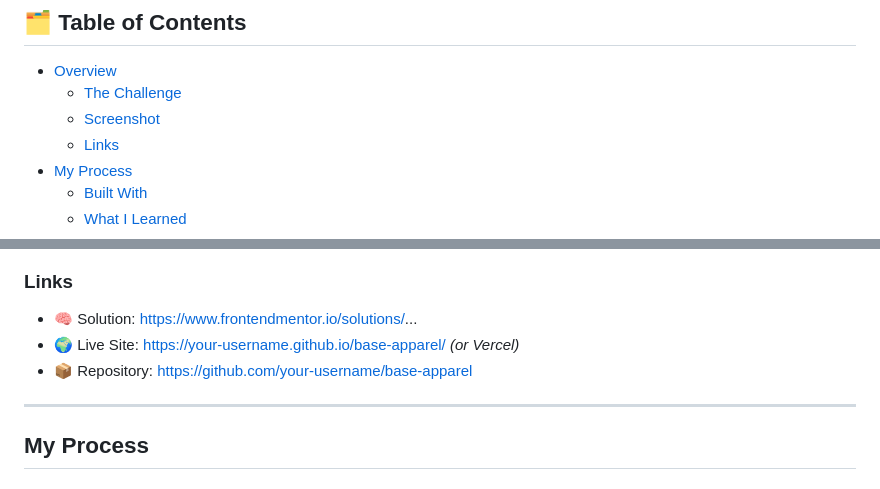
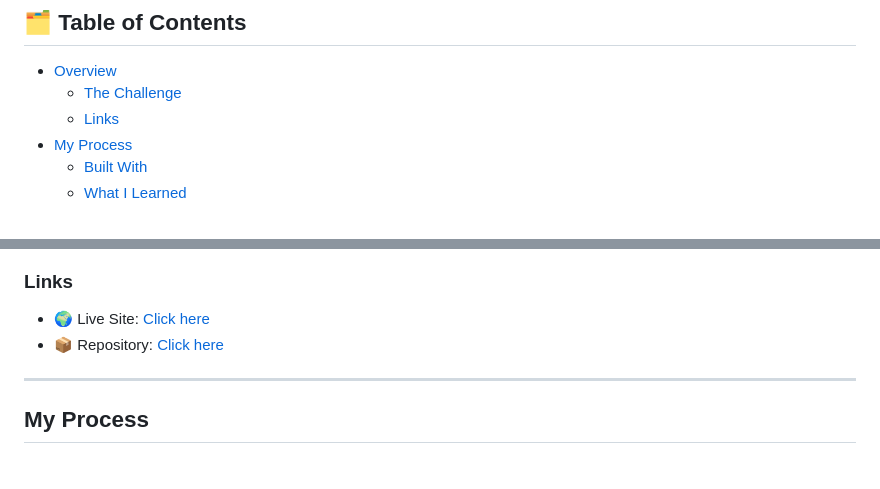
Before and after one commit to Harmajabb/base-apparel-coming-soon-master, a Markdown page: README.md, 2 parts joined by grey strips. GitHub-like rendering.

Commit message:
Update README by removing screenshot and modifying links
Removed the screenshot section and updated links.

```diff
--- a/README.md
+++ b/README.md
@@ -8,7 +8,6 @@ The goal: to build a *coming soon* page that is fully responsive with accessible
 ## 🗂️ Table of Contents
 - [Overview](#overview)
   - [The Challenge](#the-challenge)
-  - [Screenshot](#screenshot)
   - [Links](#links)
 - [My Process](#my-process)
   - [Built With](#built-with)
@@ -36,7 +32,6 @@ Users should be able to:
 ### Links
-- 🧠 Solution: https://www.frontendmentor.io/solutions/...
-- 🌍 Live Site: https://your-username.github.io/base-apparel/ *(or Vercel)*
-- 📦 Repository: https://github.com/your-username/base-apparel
+- 🌍 Live Site: [Click here](https://harmajabb.github.io/base-apparel-coming-soon-master/)
+- 📦 Repository: [Click here](https://github.com/Harmajabb/base-apparel-coming-soon-master)
 
 ---
 
```
Also changed, not shown: other parts of README.md (+0 -3 lines).
